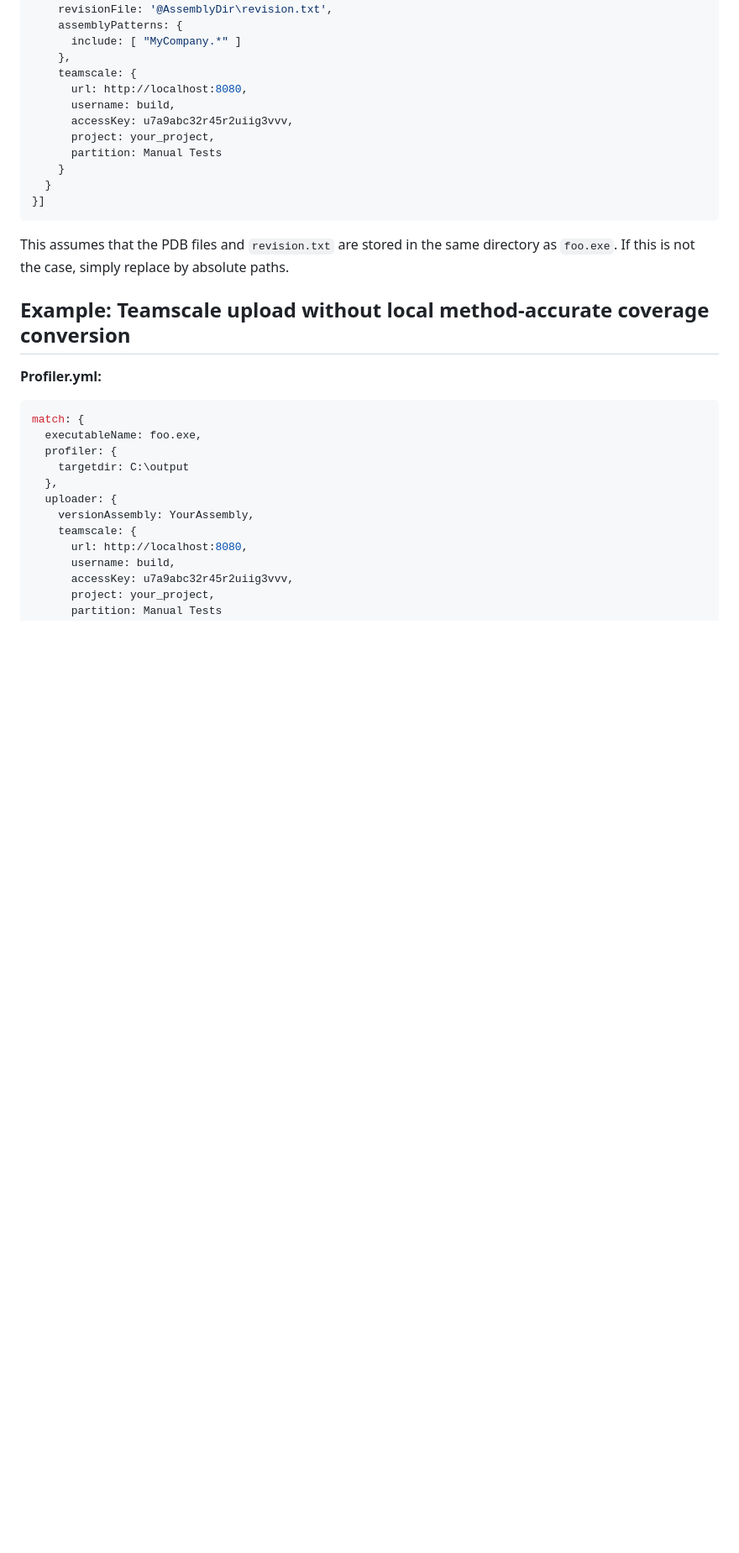
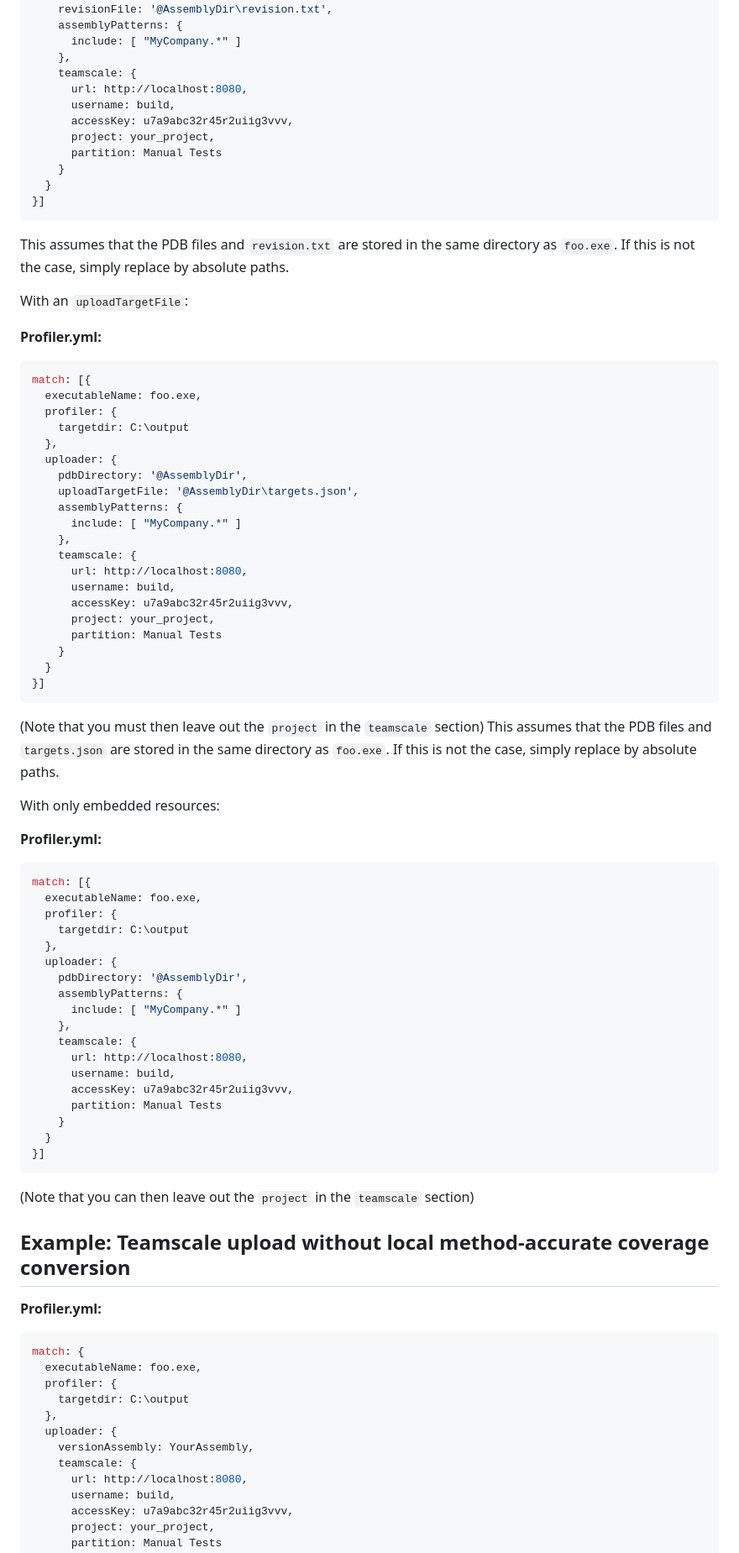
Before and after one commit to cqse/teamscale-profiler-dotnet, a Markdown page: documentation/userguide.md, the part around one of its changes. Shown at 84% size. GitHub-like rendering; blank space fills up the shorter version.

Commit message:
TS-31191 update userguide

````diff
--- a/documentation/userguide.md
+++ b/documentation/userguide.md
@@ -368,9 +414,64 @@ match: [{
   }
 }]
 ```
-
 This assumes that the PDB files and `revision.txt` are stored in the same directory as `foo.exe`.
 If this is not the case, simply replace by absolute paths.
+
+
+With an `uploadTargetFile`:
+
+**Profiler.yml:**
+```yaml
+match: [{
+  executableName: foo.exe,
+  profiler: {
+    targetdir: C:\output
+  },
+  uploader: {
+    pdbDirectory: '@AssemblyDir',
+    uploadTargetFile: '@AssemblyDir\targets.json',
+    assemblyPatterns: {
+      include: [ "MyCompany.*" ]
+    },
+    teamscale: {
+      url: http://localhost:8080,
+      username: build,
+      accessKey: u7a9abc32r45r2uiig3vvv,
+      project: your_project,
+      partition: Manual Tests
+    }
+  }
+}]
+```
+(Note that you must then leave out the `project` in the `teamscale` section)
+This assumes that the PDB files and `targets.json` are stored in the same directory as `foo.exe`.
+If this is not the case, simply replace by absolute paths.
+
+
+With only embedded resources:
+
+**Profiler.yml:**
+```yaml
+match: [{
+  executableName: foo.exe,
+  profiler: {
+    targetdir: C:\output
+  },
+  uploader: {
+    pdbDirectory: '@AssemblyDir',
+    assemblyPatterns: {
+      include: [ "MyCompany.*" ]
+    },
+    teamscale: {
+      url: http://localhost:8080,
+      username: build,
+      accessKey: u7a9abc32r45r2uiig3vvv,
+      partition: Manual Tests
+    }
+  }
+}]
+```
+(Note that you can then leave out the `project` in the `teamscale` section)
 
 ## Example: Teamscale upload without local method-accurate coverage conversion
 
````
Also changed, not shown: other parts of documentation/userguide.md (+47 -1 lines).
